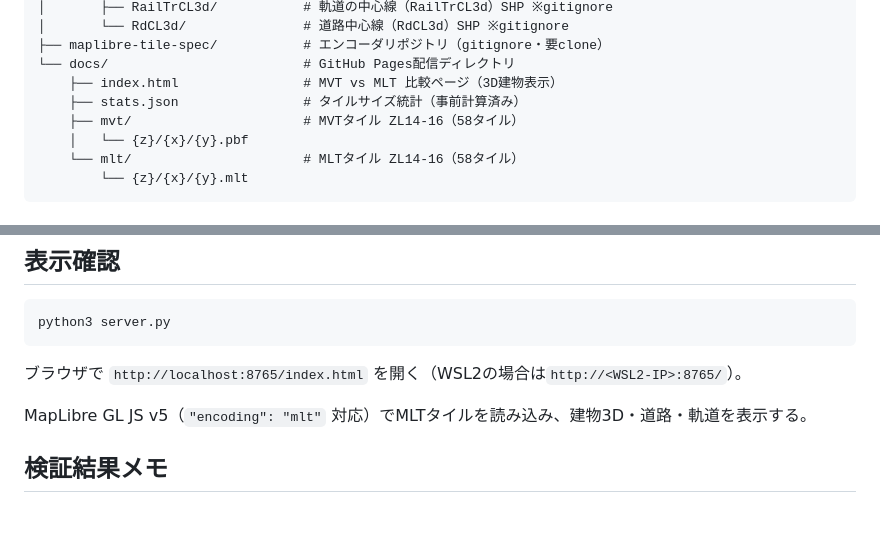
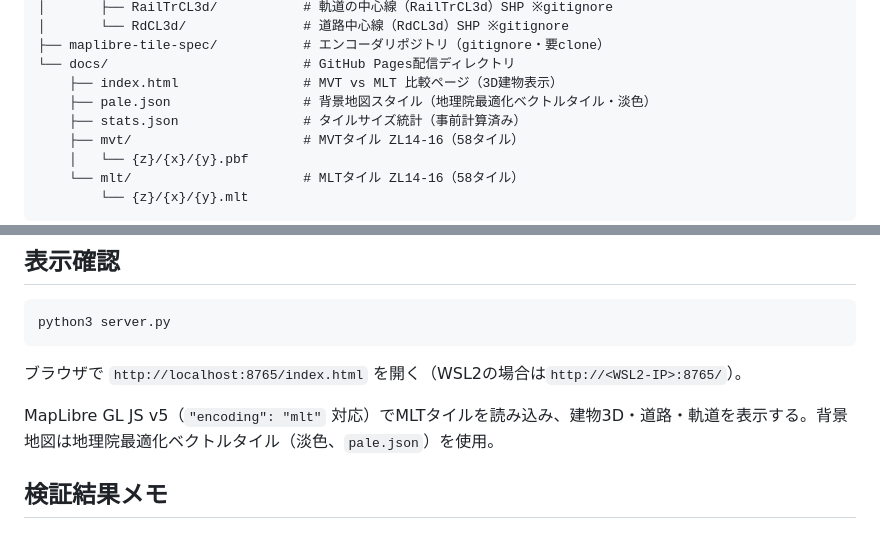
Before and after one commit to shiwaku/mlt-test, a Markdown page: README.md, 2 parts joined by grey strips. Rendered like a GitHub page.

Commit message:
docs: READMEに背景地図（pale.json）を追記

```diff
--- a/README.md
+++ b/README.md
@@ -26,6 +26,7 @@ mlt-test/
 ├── maplibre-tile-spec/           # エンコーダリポジトリ（gitignore・要clone）
 └── docs/                         # GitHub Pages配信ディレクトリ
     ├── index.html                # MVT vs MLT 比較ページ（3D建物表示）
+    ├── pale.json                 # 背景地図スタイル（地理院最適化ベクトルタイル・淡色）
     ├── stats.json                # タイルサイズ統計（事前計算済み）
     ├── mvt/                      # MVTタイル ZL14-16（58タイル）
     │   └── {z}/{x}/{y}.pbf
@@ -132,7 +133,7 @@ python3 server.py
 
 ブラウザで `http://localhost:8765/index.html` を開く（WSL2の場合は`http://<WSL2-IP>:8765/`）。
 
-MapLibre GL JS v5（`"encoding": "mlt"` 対応）でMLTタイルを読み込み、建物3D・道路・軌道を表示する。
+MapLibre GL JS v5（`"encoding": "mlt"` 対応）でMLTタイルを読み込み、建物3D・道路・軌道を表示する。背景地図は地理院最適化ベクトルタイル（淡色、`pale.json`）を使用。
 
 ## 検証結果メモ
 
```
